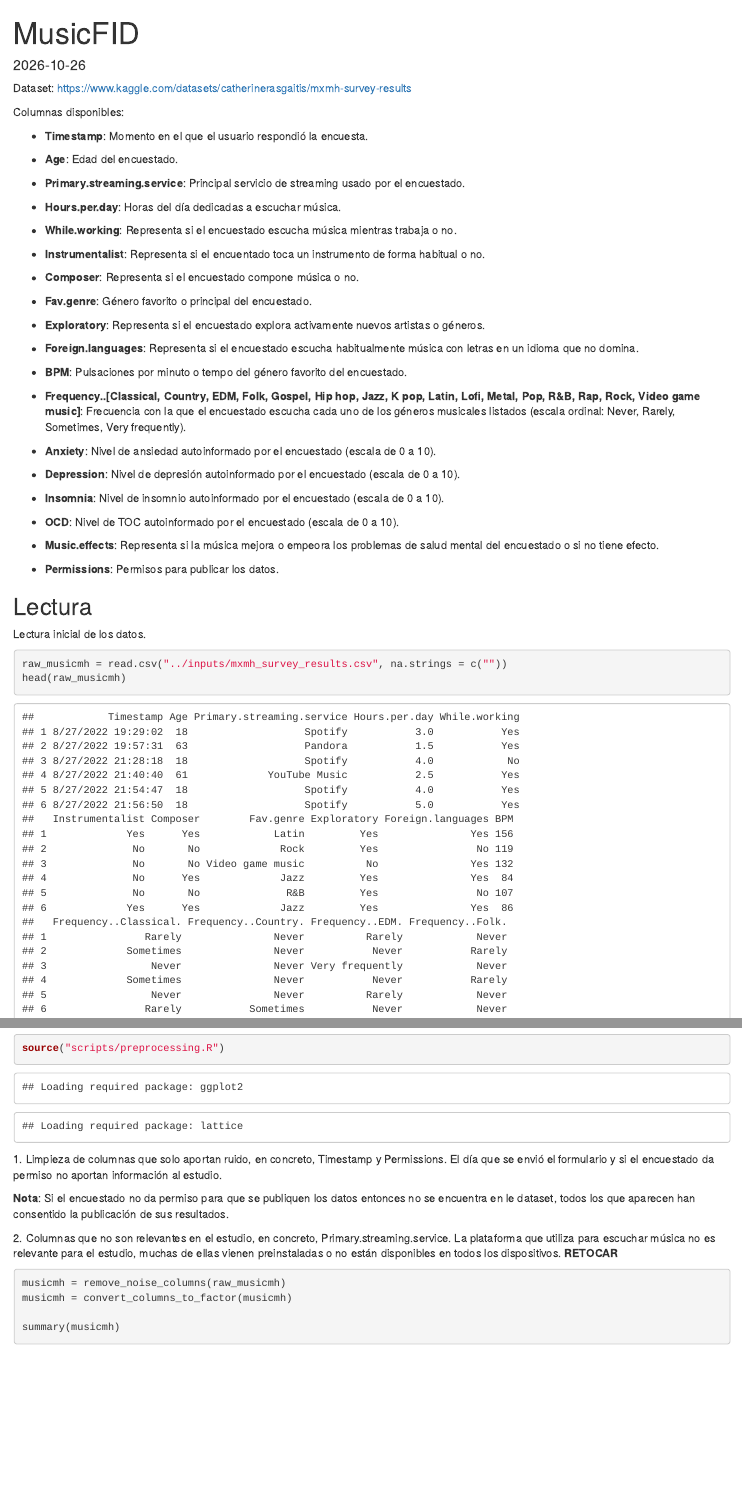
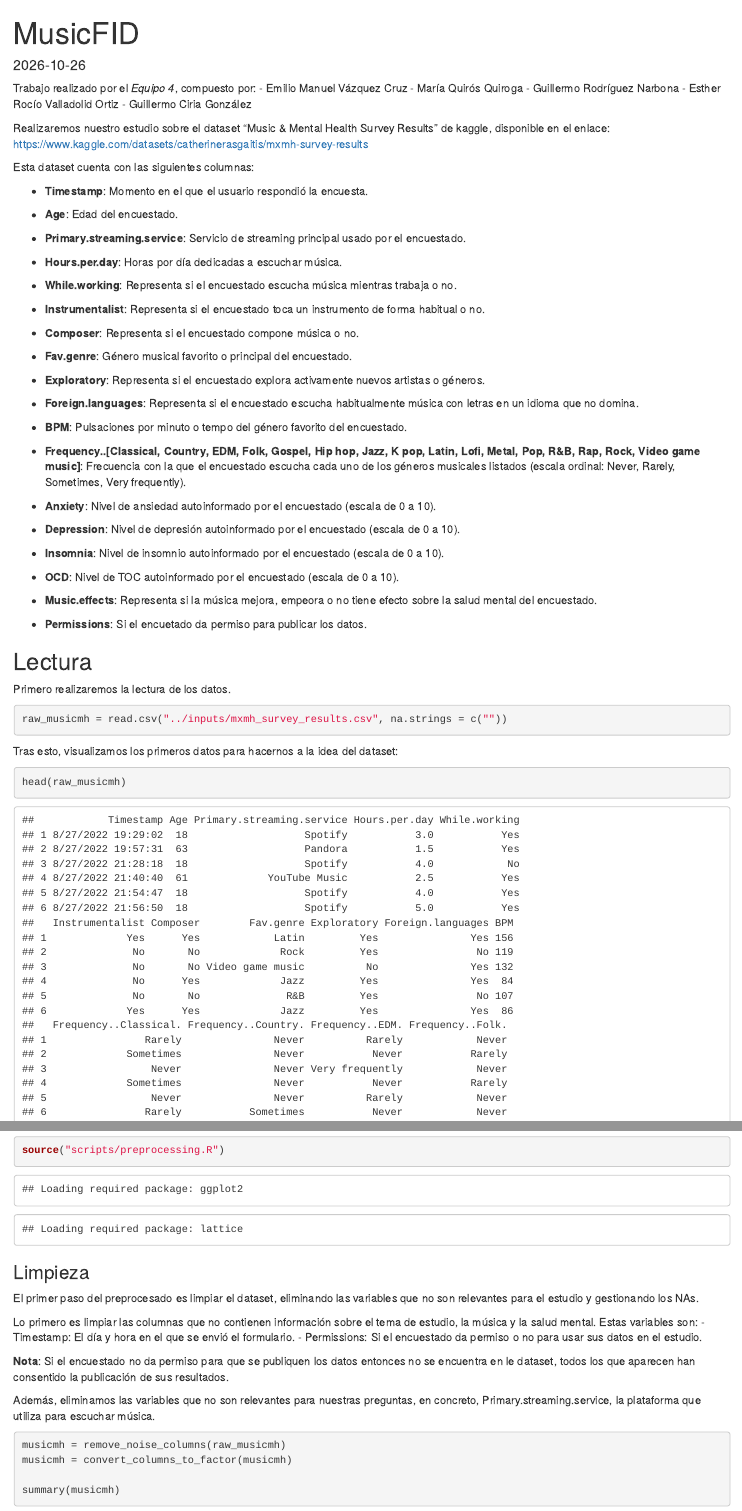
Before and after one commit to foofive/MusicFID, an R Markdown document (src/study.Rmd): the page in a window 1100 px wide, from its top, and a second part further down, joined at a grey line. Rendered offline with R 4.5, knitr and Pandoc, with nearby package versions; some code elsewhere in the file could not run offline; common packages that the code uses without loading them are loaded.

Commit message:
feat: improve text

````diff
--- a/src/study.Rmd
+++ b/src/study.Rmd
@@ -8,25 +8,32 @@ date: "2026-10-26"
 knitr::opts_chunk$set(echo = TRUE)
 ```
 
-Dataset: <https://www.kaggle.com/datasets/catherinerasgaitis/mxmh-survey-results>
+Trabajo realizado por el *Equipo 4*, compuesto por:
+- Emilio Manuel Vázquez Cruz
+- María Quirós Quiroga
+- Guillermo Rodríguez Narbona
+- Esther Rocío Valladolid Ortiz
+- Guillermo Ciria González
 
-Columnas disponibles:
+Realizaremos nuestro estudio sobre el dataset "Music & Mental Health Survey Results" de kaggle, disponible en el enlace: <https://www.kaggle.com/datasets/catherinerasgaitis/mxmh-survey-results>
+
+Esta dataset cuenta con las siguientes columnas:
 
 - **Timestamp**: Momento en el que el usuario respondió la encuesta.
 
 - **Age**: Edad del encuestado.
 
-- **Primary.streaming.service**: Principal servicio de streaming usado por el encuestado.
+- **Primary.streaming.service**: Servicio de streaming principal usado por el encuestado.
 
-- **Hours.per.day**: Horas del día dedicadas a escuchar música.
+- **Hours.per.day**: Horas por día dedicadas a escuchar música.
 
 - **While.working**: Representa si el encuestado escucha música mientras trabaja o no.
 
-- **Instrumentalist**: Representa si el encuentado toca un instrumento de forma habitual o no.
+- **Instrumentalist**: Representa si el encuestado toca un instrumento de forma habitual o no.
 
 - **Composer**: Representa si el encuestado compone música o no.
 
-- **Fav.genre**: Género favorito o principal del encuestado.
+- **Fav.genre**: Género musical favorito o principal del encuestado.
 
 - **Exploratory**: Representa si el encuestado explora activamente nuevos artistas o géneros.
 
@@ -44,15 +51,20 @@ Columnas disponibles:
 
 - **OCD**: Nivel de TOC autoinformado por el encuestado (escala de 0 a 10).
 
-- **Music.effects**: Representa si la música mejora o empeora los problemas de salud mental del encuestado o si no tiene efecto.
+- **Music.effects**: Representa si la música mejora, empeora o no tiene efecto sobre la salud mental del encuestado.
 
-- **Permissions**: Permisos para publicar los datos.
+- **Permissions**: Si el encuetado da permiso para publicar los datos.
 
 ## Lectura
 
-Lectura inicial de los datos.
+Primero realizaremos la lectura de los datos.
 
 ```{r read}
 raw_musicmh = read.csv("../inputs/mxmh_survey_results.csv", na.strings = c(""))
+```
+
+Tras esto, visualizamos los primeros datos para hacernos a la idea del dataset:
+
+```{r}
 head(raw_musicmh)
 ```
@@ -73,11 +91,18 @@ Importar las herramientas:
 source("scripts/preprocessing.R")
 ```
 
-1\. Limpieza de columnas que solo aportan ruido, en concreto, Timestamp y Permissions. El día que se envió el formulario y si el encuestado da permiso no aportan información al estudio.
+
+### Limpieza
+
+El primer paso del preprocesado es limpiar el dataset, eliminando las variables que no son relevantes para el estudio y gestionando los NAs.
+
+Lo primero es limpiar las columnas que no contienen información sobre el tema de estudio, la música y la salud mental. Estas variables son:
+- Timestamp: El día y hora en el que se envió el formulario.
+- Permissions: Si el encuestado da permiso o no para usar sus datos en el estudio.
 
 **Nota**: Si el encuestado no da permiso para que se publiquen los datos entonces no se encuentra en le dataset, todos los que aparecen han consentido la publicación de sus resultados.
 
-2\. Columnas que no son relevantes en el estudio, en concreto, Primary.streaming.service. La plataforma que utiliza para escuchar música no es relevante para el estudio, muchas de ellas vienen preinstaladas o no están disponibles en todos los dispositivos. **RETOCAR**
+Además, eliminamos las variables que no son relevantes para nuestras preguntas, en concreto, Primary.streaming.service, la plataforma que utiliza para escuchar música.
 
 ```{r}
 
````
Also changed, not shown: src/study.Rmd (25 more changed lines).
